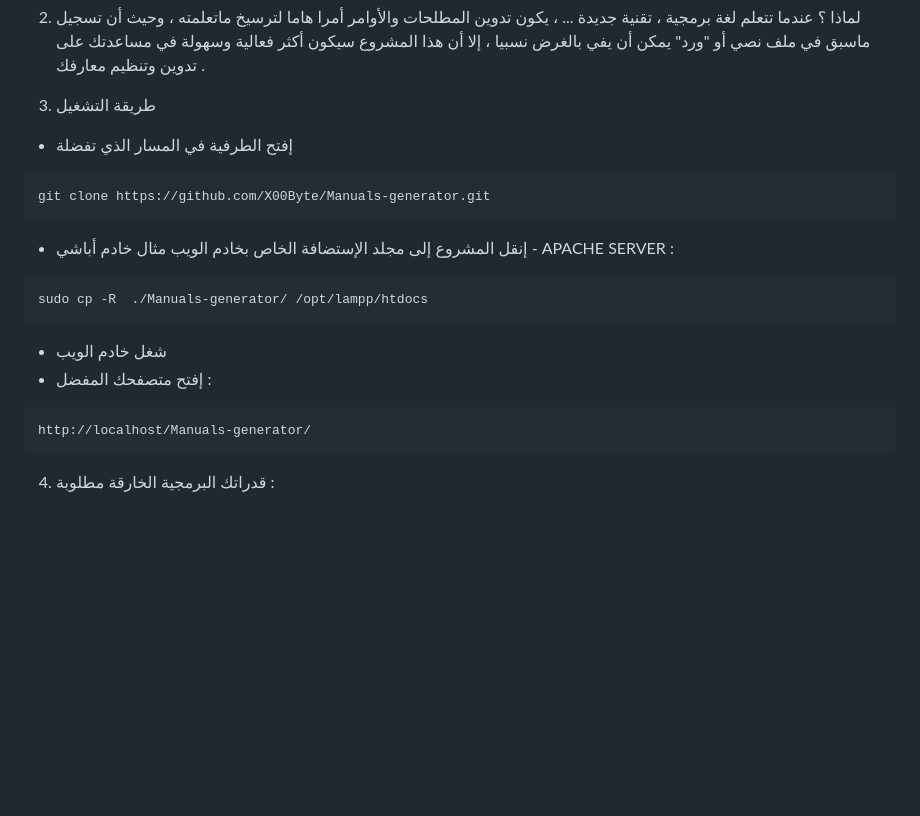
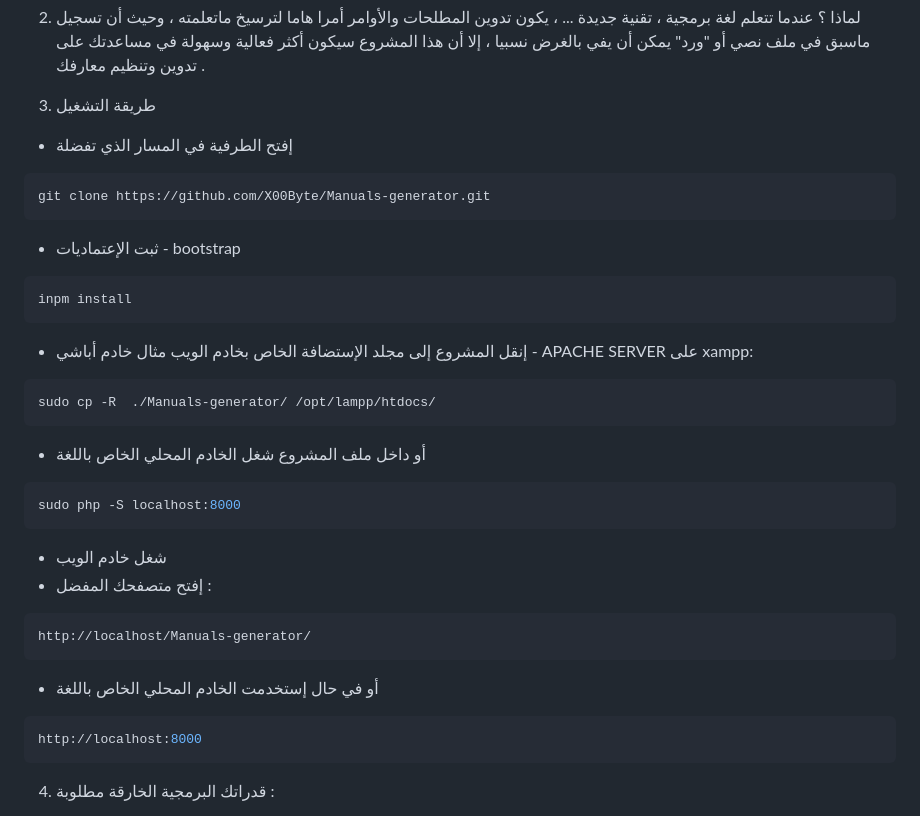
Before and after one commit to Lmuhammed/Manuals-generator, a Markdown page: README.md, the part around the change. Rendered like a GitHub page; blank space fills up the shorter version.

````diff
--- a/README.md
+++ b/README.md
@@ -19,19 +19,37 @@ Easly create educational manuals
 
 3. طريقة التشغيل
 - إفتح الطرفية في المسار الذي تفضلة
+
 ```bash
 git clone https://github.com/X00Byte/Manuals-generator.git
 ```
+- ثبت الإعتماديات  - bootstrap
+```bash
+inpm install
+```
 - إنقل المشروع إلى مجلد الإستضافة الخاص بخادم الويب
-مثال خادم أباشي - APACHE SERVER :
+مثال خادم أباشي - APACHE SERVER  على xampp:
+
 ```bash
-sudo cp -R  ./Manuals-generator/ /opt/lampp/htdocs
+sudo cp -R  ./Manuals-generator/ /opt/lampp/htdocs/
+```
+* أو
+داخل ملف المشروع شغل الخادم المحلي الخاص باللغة
+
+```bash
+sudo php -S localhost:8000
 ```
 - شغل خادم الويب
 - إفتح متصفحك المفضل :
 ```bash
 http://localhost/Manuals-generator/
 ```
+* أو
+في حال إستخدمت الخادم المحلي الخاص باللغة
+```bash
+http://localhost:8000
+```
+
 4. قدراتك البرمجية الخارقة مطلوبة :
 
 <div align="center">
````
